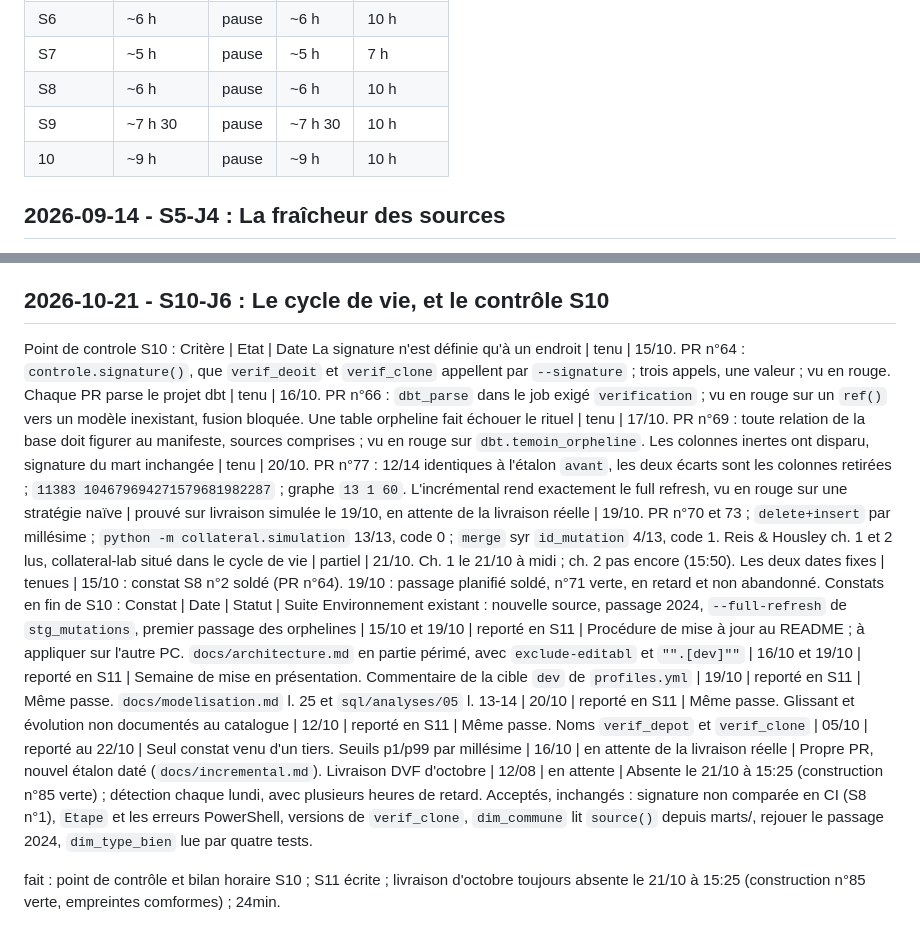
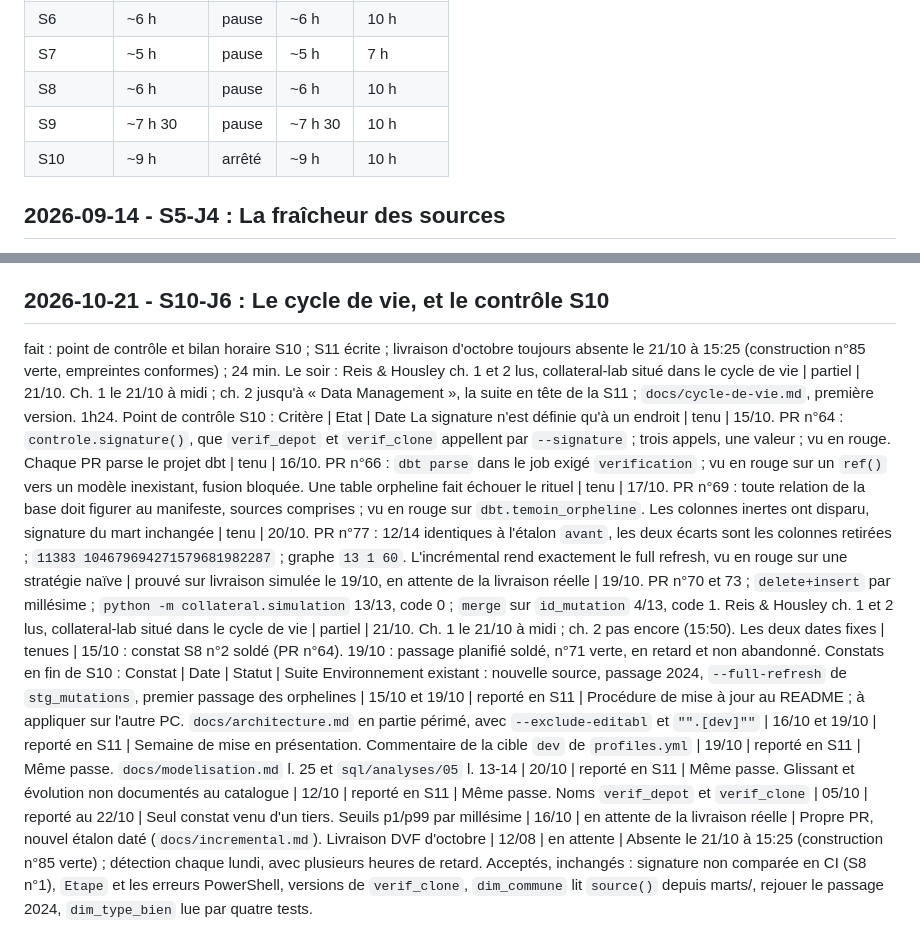
Before and after one commit to matthiasbrz/collateral-lab, a Markdown page: JOURNAL.md, 2 parts joined by grey strips. GitHub-like rendering.

Commit message:
docs: cycle de vie ingenierie de donnees, journal s10-j6

```diff
--- a/JOURNAL.md
+++ b/JOURNAL.md
@@ -133,7 +133,7 @@ La frontière écrite avant le portage a fait apparaître un découpage que le p
 | S7 | ~5 h | pause | ~5 h | 7 h |
 | S8 | ~6 h | pause | ~6 h | 10 h |
 | S9 | ~7 h 30 | pause | ~7 h 30 | 10 h |
-| 10 | ~9 h | pause | ~9 h | 10 h |
+| S10 | ~9 h | arrêté | ~9 h | 10 h |
 
 ## 2026-09-14 - S5-J4 : La fraîcheur des sources
 Notes :
@@ -424,19 +424,20 @@ fait : PR n°77, colonnes inertes retirées : `mois`, `annee`, `trimestre` d'`in
 constat : `docs/modelisation.md` l. 25 annonce encore le snapshot comme traitement prévu | 20/10 | reporté en S11 | Le snapshot tourne depuis le 13/10, mais `dim_commune` lit toujours le COG 2026 : l'écart Le Héron reste toléré (WARN). Avec `sql/analyses/05_matrice_type_annee.sql` l. 13-14, où `volume_2024` et `volume_2025` comptent 2023 : trace morte, mais publique. Même passe que les constats du 16/10 et du 19/10.
 
 ## 2026-10-21 - S10-J6 : Le cycle de vie, et le contrôle S10
-Point de controle S10 :
+fait : point de contrôle et bilan horaire S10 ; S11 écrite ; livraison d'octobre toujours absente le 21/10 à 15:25 (construction n°85 verte, empreintes conformes) ; 24 min. Le soir : Reis & Housley ch. 1 et 2 lus, collateral-lab situé dans le cycle de vie | partiel | 21/10. Ch. 1 le 21/10 à midi ; ch. 2 jusqu'à « Data Management », la suite en tête de la S11 ; `docs/cycle-de-vie.md`, première version. 1h24.
+Point de contrôle S10 :
 Critère | Etat | Date
-La signature n'est définie qu'à un endroit | tenu | 15/10. PR n°64 : `controle.signature()`, que `verif_deoit` et `verif_clone` appellent par `--signature` ; trois appels, une valeur ; vu en rouge.
-Chaque PR parse le projet dbt | tenu | 16/10. PR n°66 : `dbt_parse` dans le job exigé `verification` ; vu en rouge sur un `ref()` vers un modèle inexistant, fusion bloquée.
+La signature n'est définie qu'à un endroit | tenu | 15/10. PR n°64 : `controle.signature()`, que `verif_depot` et `verif_clone` appellent par `--signature` ; trois appels, une valeur ; vu en rouge.
+Chaque PR parse le projet dbt | tenu | 16/10. PR n°66 : `dbt parse` dans le job exigé `verification` ; vu en rouge sur un `ref()` vers un modèle inexistant, fusion bloquée.
 Une table orpheline fait échouer le rituel | tenu | 17/10. PR n°69 : toute relation de la base doit figurer au manifeste, sources comprises ; vu en rouge sur `dbt.temoin_orpheline`.
 Les colonnes inertes ont disparu, signature du mart inchangée | tenu | 20/10. PR n°77 : 12/14 identiques à l'étalon `avant`, les deux écarts sont les colonnes retirées ; `11383 104679694271579681982287` ; graphe `13 1 60`.
-L'incrémental rend exactement le full refresh, vu en rouge sur une stratégie naïve | prouvé sur livraison simulée le 19/10, en attente de la livraison réelle | 19/10. PR n°70 et 73 ; `delete+insert` par millésime ; `python -m collateral.simulation` 13/13, code 0 ; `merge` syr `id_mutation` 4/13, code 1.
+L'incrémental rend exactement le full refresh, vu en rouge sur une stratégie naïve | prouvé sur livraison simulée le 19/10, en attente de la livraison réelle | 19/10. PR n°70 et 73 ; `delete+insert` par millésime ; `python -m collateral.simulation` 13/13, code 0 ; `merge` sur `id_mutation` 4/13, code 1.
 Reis & Housley ch. 1 et 2 lus, collateral-lab situé dans le cycle de vie | partiel | 21/10. Ch. 1 le 21/10 à midi ; ch. 2 pas encore (15:50).
 Les deux dates fixes | tenues | 15/10 : constat S8 n°2 soldé (PR n°64). 19/10 : passage planifié soldé, n°71 verte, en retard et non abandonné.
 Constats en fin de S10 :
 Constat | Date | Statut | Suite
 Environnement existant : nouvelle source, passage 2024, `--full-refresh` de `stg_mutations`, premier passage des orphelines | 15/10 et 19/10 | reporté en S11 | Procédure de mise à jour au README ; à appliquer sur l'autre PC.
-`docs/architecture.md` en partie périmé, avec `exclude-editabl` et `"".[dev]""` | 16/10 et 19/10 | reporté en S11 | Semaine de mise en présentation.
+`docs/architecture.md` en partie périmé, avec `--exclude-editabl` et `"".[dev]""` | 16/10 et 19/10 | reporté en S11 | Semaine de mise en présentation.
 Commentaire de la cible `dev` de `profiles.yml` | 19/10 | reporté en S11 | Même passe.
 `docs/modelisation.md` l. 25 et `sql/analyses/05` l. 13-14 | 20/10 | reporté en S11 | Même passe.
 Glissant et évolution non documentés au catalogue | 12/10 | reporté en S11 | Même passe.
@@ -444,5 +445,3 @@ Noms `verif_depot` et `verif_clone` | 05/10 | reporté au 22/10 | Seul constat v
 Seuils p1/p99 par millésime | 16/10 | en attente de la livraison réelle | Propre PR, nouvel étalon daté (`docs/incremental.md`).
 Livraison DVF d'octobre | 12/08 | en attente | Absente le 21/10 à 15:25 (construction n°85 verte) ; détection chaque lundi, avec plusieurs heures de retard.
 Acceptés, inchangés : signature non comparée en CI (S8 n°1), `Etape` et les erreurs PowerShell, versions de `verif_clone`, `dim_commune` lit `source()` depuis marts/, rejouer le passage 2024, `dim_type_bien` lue par quatre tests.
-
-fait : point de contrôle et bilan horaire S10 ; S11 écrite ; livraison d'octobre toujours absente le 21/10 à 15:25 (construction n°85 verte, empreintes comformes) ; 24min.
```
Also changed, not shown: other parts of JOURNAL.md (+1 -1 lines), docs/cycle-de-vie.md (added, +27 -0 lines).
